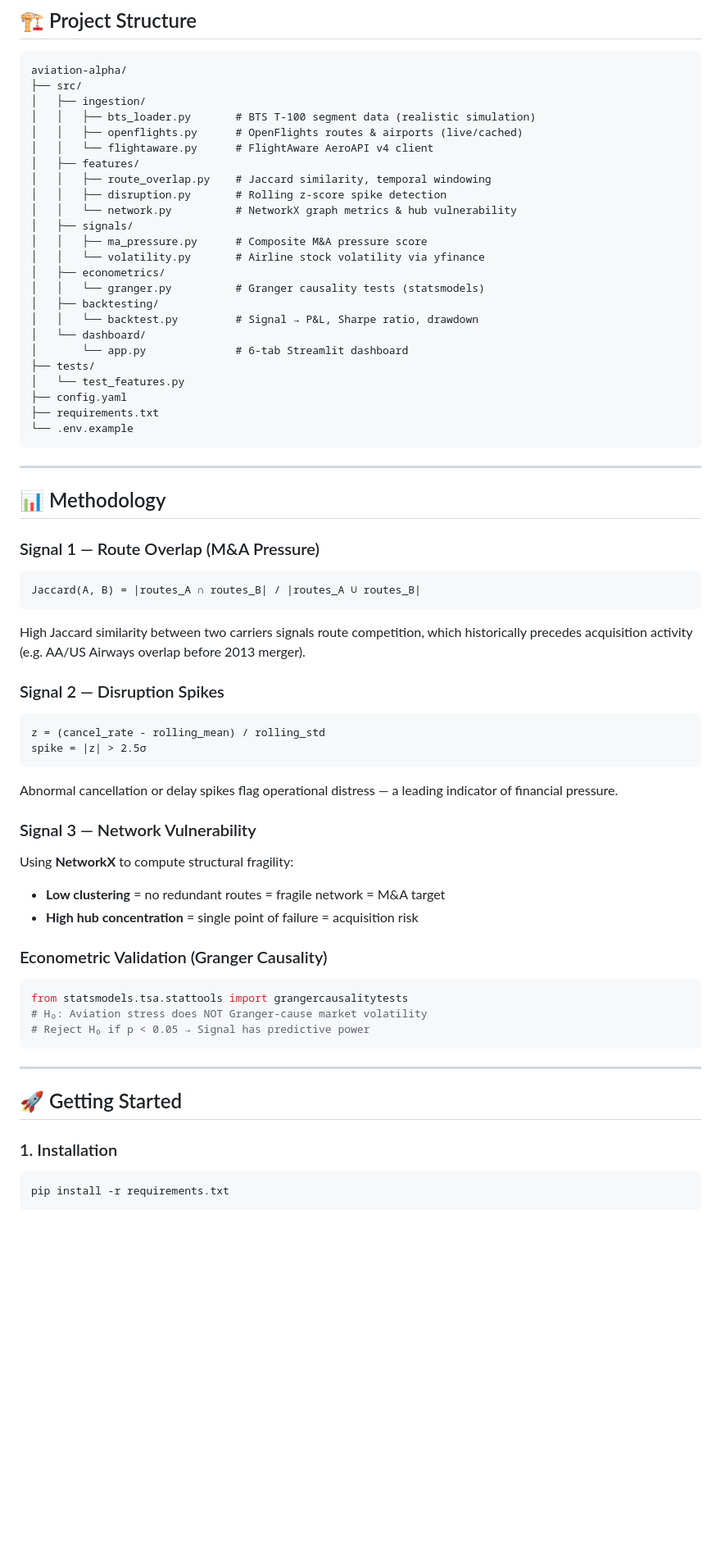
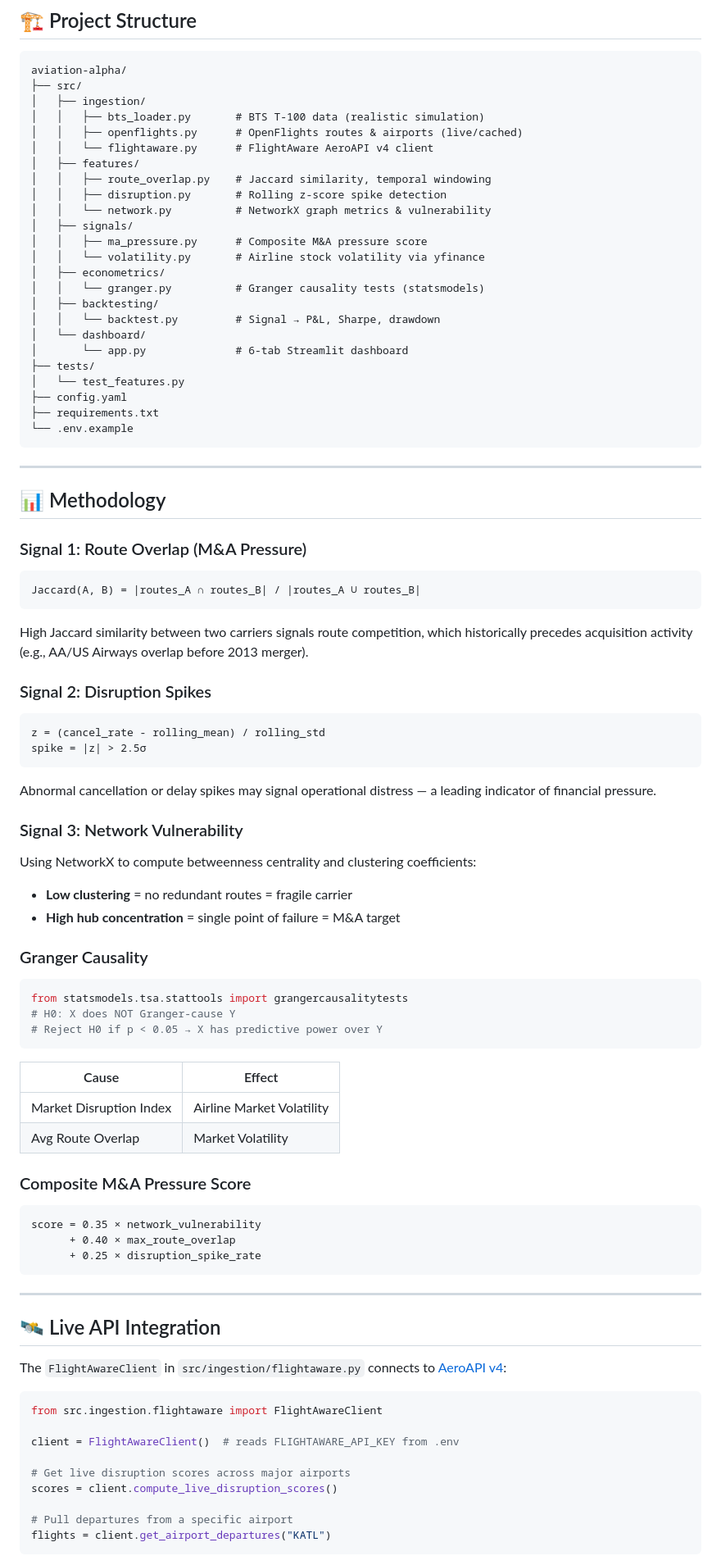
Before and after one commit to Aadi7171/aviation-alpha, a Markdown page: README.md, the part around one of its changes. Shown at 82% size. GitHub-like rendering; blank space fills up the shorter version.

````diff
--- a/README.md
+++ b/README.md
@@ -40,20 +100,20 @@ Aviation Alpha transforms public aviation data into actionable trading signals.
 aviation-alpha/
 ├── src/
 │   ├── ingestion/
-│   │   ├── bts_loader.py       # BTS T-100 segment data (realistic simulation)
+│   │   ├── bts_loader.py       # BTS T-100 data (realistic simulation)
 │   │   ├── openflights.py      # OpenFlights routes & airports (live/cached)
 │   │   └── flightaware.py      # FlightAware AeroAPI v4 client
 │   ├── features/
 │   │   ├── route_overlap.py    # Jaccard similarity, temporal windowing
 │   │   ├── disruption.py       # Rolling z-score spike detection
-│   │   └── network.py          # NetworkX graph metrics & hub vulnerability
+│   │   └── network.py          # NetworkX graph metrics & vulnerability
 │   ├── signals/
 │   │   ├── ma_pressure.py      # Composite M&A pressure score
 │   │   └── volatility.py       # Airline stock volatility via yfinance
 │   ├── econometrics/
 │   │   └── granger.py          # Granger causality tests (statsmodels)
 │   ├── backtesting/
-│   │   └── backtest.py         # Signal → P&L, Sharpe ratio, drawdown
+│   │   └── backtest.py         # Signal → P&L, Sharpe, drawdown
 │   └── dashboard/
 │       └── app.py              # 6-tab Streamlit dashboard
 ├── tests/
@@ -67,37 +127,66 @@ aviation-alpha/
 
 ## 📊 Methodology
 
-### Signal 1 — Route Overlap (M&A Pressure)
+### Signal 1: Route Overlap (M&A Pressure)
+
 ```
 Jaccard(A, B) = |routes_A ∩ routes_B| / |routes_A ∪ routes_B|
 ```
-High Jaccard similarity between two carriers signals route competition, which historically precedes acquisition activity (e.g. AA/US Airways overlap before 2013 merger).
 
-### Signal 2 — Disruption Spikes
+High Jaccard similarity between two carriers signals route competition, which historically precedes acquisition activity (e.g., AA/US Airways overlap before 2013 merger).
+
+### Signal 2: Disruption Spikes
+
 ```
 z = (cancel_rate - rolling_mean) / rolling_std
 spike = |z| > 2.5σ
 ```
-Abnormal cancellation or delay spikes flag operational distress — a leading indicator of financial pressure.
 
-### Signal 3 — Network Vulnerability
-Using **NetworkX** to compute structural fragility:
-- **Low clustering** = no redundant routes = fragile network = M&A target
-- **High hub concentration** = single point of failure = acquisition risk
+Abnormal cancellation or delay spikes may signal operational distress — a leading indicator of financial pressure.
 
-### Econometric Validation (Granger Causality)
+### Signal 3: Network Vulnerability
+
+Using NetworkX to compute betweenness centrality and clustering coefficients:
+
+- **Low clustering** = no redundant routes = fragile carrier
+- **High hub concentration** = single point of failure = M&A target
+
+### Granger Causality
+
 ```python
 from statsmodels.tsa.stattools import grangercausalitytests
-# H₀: Aviation stress does NOT Granger-cause market volatility
-# Reject H₀ if p < 0.05 → Signal has predictive power
+# H0: X does NOT Granger-cause Y
+# Reject H0 if p < 0.05 → X has predictive power over Y
+```
+
+| Cause | Effect |
+|---|---|
+| Market Disruption Index | Airline Market Volatility |
+| Avg Route Overlap | Market Volatility |
+
+### Composite M&A Pressure Score
+
+```
+score = 0.35 × network_vulnerability
+      + 0.40 × max_route_overlap
+      + 0.25 × disruption_spike_rate
 ```
 
 ---
 
-## 🚀 Getting Started
+## 🛰️ Live API Integration
 
-### 1. Installation
-```bash
-pip install -r requirements.txt
+The `FlightAwareClient` in `src/ingestion/flightaware.py` connects to [AeroAPI v4](https://www.flightaware.com/aeroapi/):
+
+```python
+from src.ingestion.flightaware import FlightAwareClient
+
+client = FlightAwareClient()  # reads FLIGHTAWARE_API_KEY from .env
+
+# Get live disruption scores across major airports
+scores = client.compute_live_disruption_scores()
+
+# Pull departures from a specific airport
+flights = client.get_airport_departures("KATL")
 ```
 
````
Also changed, not shown: other parts of README.md (+107 -35 lines).
